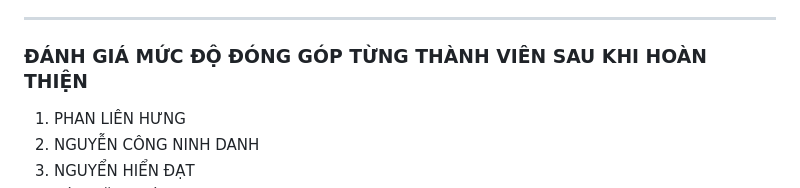
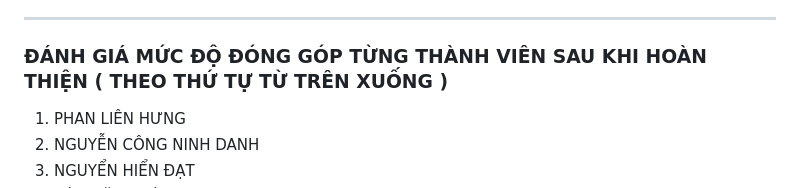
Before and after one commit to hungpl6528-cell/ChatBot-Nhom9, a Markdown page: check-list.md, the part around the change. Drawn GitHub-style.

```diff
--- a/check-list.md
+++ b/check-list.md
@@ -311,7 +311,7 @@
 ---
 
 
-### ĐÁNH GIÁ MỨC ĐỘ ĐÓNG GÓP TỪNG THÀNH VIÊN SAU KHI HOÀN THIỆN
+### ĐÁNH GIÁ MỨC ĐỘ ĐÓNG GÓP TỪNG THÀNH VIÊN SAU KHI HOÀN THIỆN ( THEO THỨ TỰ TỪ TRÊN XUỐNG )
 1. PHAN LIÊN HƯNG
 2. NGUYỄN CÔNG NINH DANH
 3. NGUYỂN HIỂN ĐẠT
```
